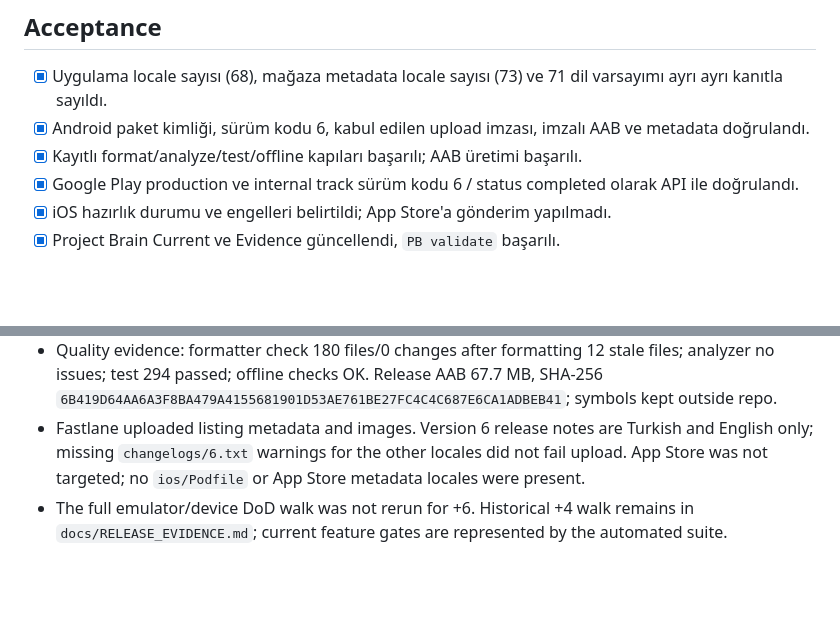
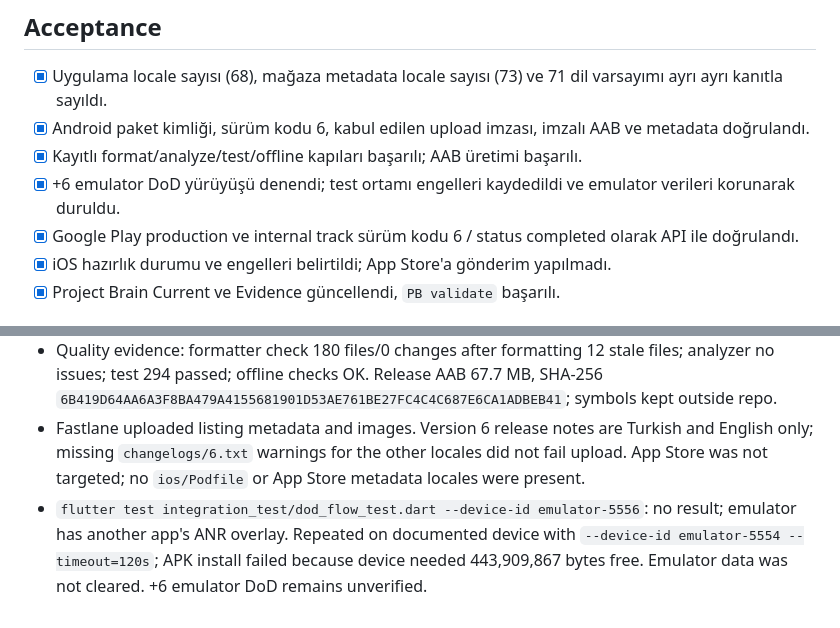
Before and after one commit to XPersPective/n-keto-tracker, a Markdown page: .project-brain/tasks/PB-027.md, 2 parts joined by grey strips. Drawn GitHub-style; blank space fills up the shorter version.

```diff
--- a/.project-brain/tasks/PB-027.md
+++ b/.project-brain/tasks/PB-027.md
@@ -23,6 +23,7 @@ Domains: UI, Platform Sertleştirmesi, Marka ve platform varlıkları
 - [x] Uygulama locale sayısı (68), mağaza metadata locale sayısı (73) ve 71 dil varsayımı ayrı ayrı kanıtla sayıldı.
 - [x] Android paket kimliği, sürüm kodu 6, kabul edilen upload imzası, imzalı AAB ve metadata doğrulandı.
 - [x] Kayıtlı format/analyze/test/offline kapıları başarılı; AAB üretimi başarılı.
+- [x] +6 emulator DoD yürüyüşü denendi; test ortamı engelleri kaydedildi ve emulator verileri korunarak duruldu.
 - [x] Google Play production ve internal track sürüm kodu 6 / status completed olarak API ile doğrulandı.
 - [x] iOS hazırlık durumu ve engelleri belirtildi; App Store'a gönderim yapılmadı.
 - [x] Project Brain Current ve Evidence güncellendi, `PB validate` başarılı.
@@ -59,4 +60,4 @@ Domains: UI, Platform Sertleştirmesi, Marka ve platform varlıkları
 - Play Developer API before upload: production/internal versionCode 5. Built and uploaded `1.0.0+6`, then promoted with Fastlane; final API query returned `production` and `internal` versionCode 6, release status completed. Temporary inspection edits were deleted.
 - Quality evidence: formatter check 180 files/0 changes after formatting 12 stale files; analyzer no issues; test 294 passed; offline checks OK. Release AAB 67.7 MB, SHA-256 `6B419D64AA6A3F8BA479A4155681901D53AE761BE27FC4C4C687E6CA1ADBEB41`; symbols kept outside repo.
 - Fastlane uploaded listing metadata and images. Version 6 release notes are Turkish and English only; missing `changelogs/6.txt` warnings for the other locales did not fail upload. App Store was not targeted; no `ios/Podfile` or App Store metadata locales were present.
-- The full emulator/device DoD walk was not rerun for +6. Historical +4 walk remains in `docs/RELEASE_EVIDENCE.md`; current feature gates are represented by the automated suite.
+- `flutter test integration_test/dod_flow_test.dart --device-id emulator-5556`: no result; emulator has another app's ANR overlay. Repeated on documented device with `--device-id emulator-5554 --timeout=120s`; APK install failed because device needed 443,909,867 bytes free. Emulator data was not cleared. +6 emulator DoD remains unverified.
```
Also changed, not shown: .project-brain/current.md (+2 -0 lines), docs/RELEASE_EVIDENCE.md (+1 -1 lines).
